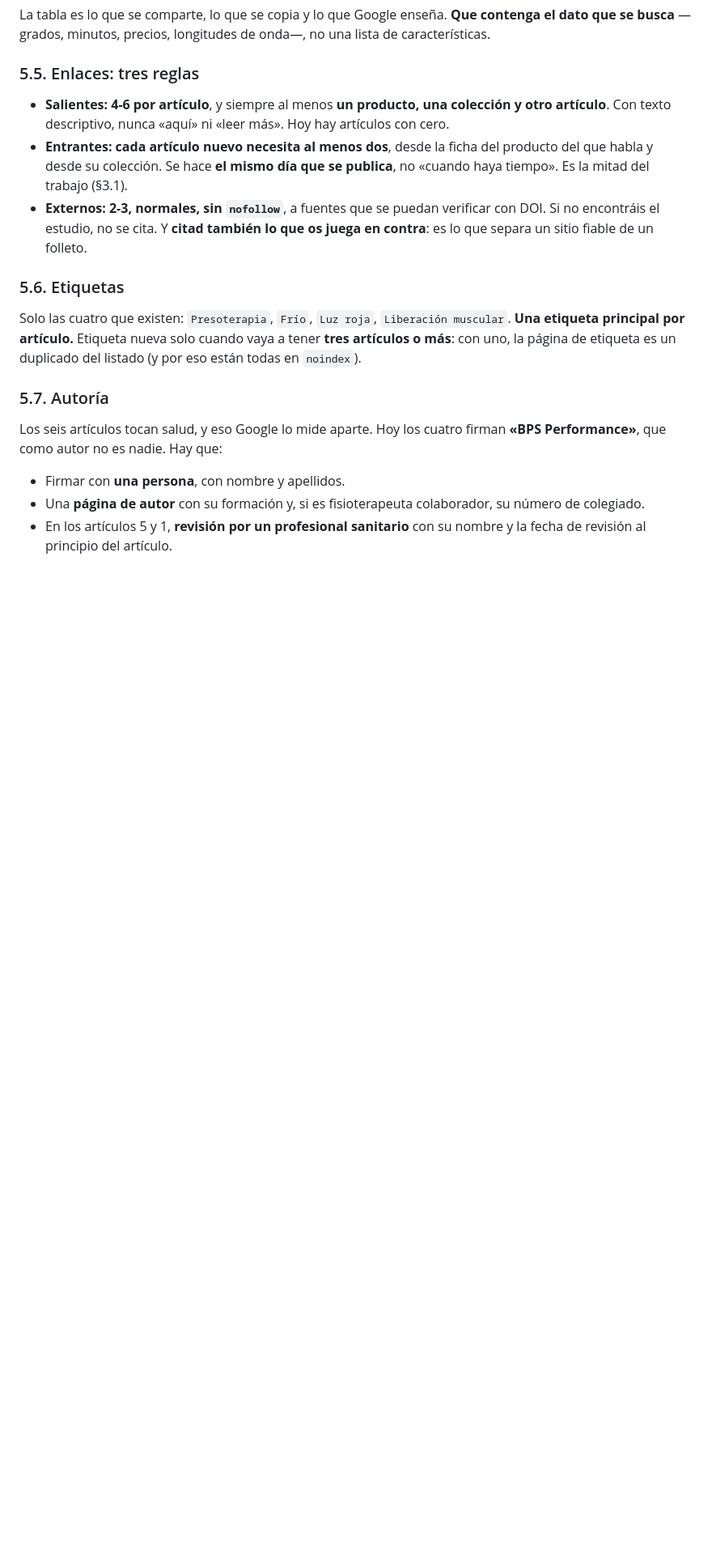
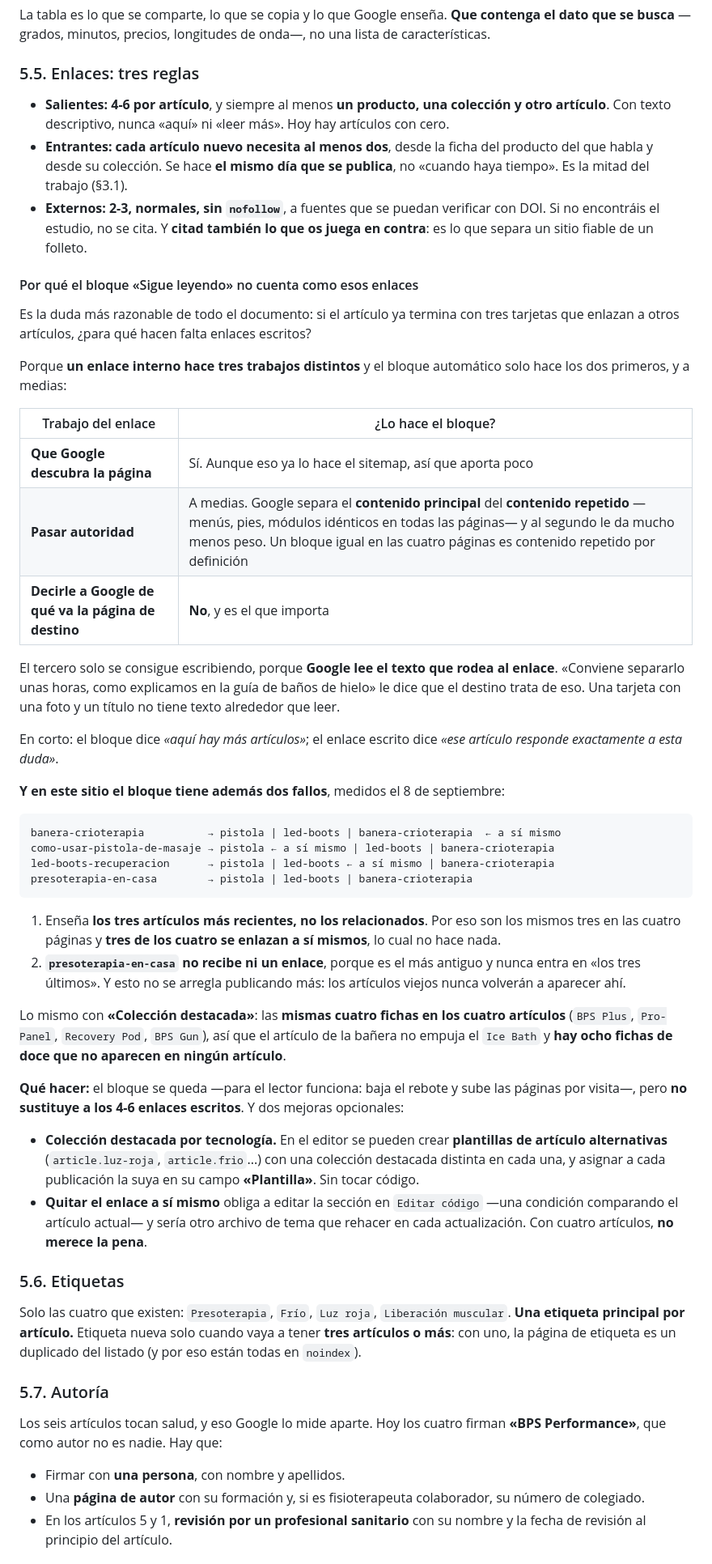
Before and after one commit to robertomarotoromeroav-lang/Web-bps, a Markdown page: shopify/ARTICULOS-1-3.md, the part around the change. Shown at 81% size. GitHub-like rendering; blank space fills up the shorter version.

Commit message:
Por que el bloque «Sigue leyendo» no sustituye a los enlaces escritos
Duda razonable: si el articulo ya termina con tres tarjetas a otros
articulos, para que hacen falta enlaces en el texto. Queda explicado con
los tres trabajos que hace un enlace interno y cual de ellos solo se
consigue escribiendo, porque Google lee el texto que rodea al enlace.

Y dos fallos medidos de los bloques automaticos: «Sigue leyendo» ensena
los tres articulos mas recientes en vez de los relacionados, asi que son
los mismos tres en las cuatro paginas, tres se enlazan a si mismos y
presoterapia-en-casa no recibe ninguno; y «Coleccion destacada» repite
las mismas cuatro fichas, con lo que ocho de las doce no aparecen en
ningun articulo.

Co-Authored-By: Claude Opus 5 <noreply@anthropic.com>
Claude-Session: https://claude.ai/code/session_01XqE5rXxeeYhQx8EBdBLUQ8

````diff
--- a/shopify/ARTICULOS-1-3.md
+++ b/shopify/ARTICULOS-1-3.md
@@ -599,6 +599,61 @@ no una lista de características.
   con DOI. Si no encontráis el estudio, no se cita. Y **citad también lo que os
   juega en contra**: es lo que separa un sitio fiable de un folleto.
 
+#### Por qué el bloque «Sigue leyendo» no cuenta como esos enlaces
+
+Es la duda más razonable de todo el documento: si el artículo ya termina con tres
+tarjetas que enlazan a otros artículos, ¿para qué hacen falta enlaces escritos?
+
+Porque **un enlace interno hace tres trabajos distintos** y el bloque automático
+solo hace los dos primeros, y a medias:
+
+| Trabajo del enlace | ¿Lo hace el bloque? |
+|---|---|
+| **Que Google descubra la página** | Sí. Aunque eso ya lo hace el sitemap, así que aporta poco |
+| **Pasar autoridad** | A medias. Google separa el **contenido principal** del **contenido repetido** —menús, pies, módulos idénticos en todas las páginas— y al segundo le da mucho menos peso. Un bloque igual en las cuatro páginas es contenido repetido por definición |
+| **Decirle a Google de qué va la página de destino** | **No**, y es el que importa |
+
+El tercero solo se consigue escribiendo, porque **Google lee el texto que rodea
+al enlace**. «Conviene separarlo unas horas, como explicamos en la guía de baños
+de hielo» le dice que el destino trata de eso. Una tarjeta con una foto y un
+título no tiene texto alrededor que leer.
+
+En corto: el bloque dice *«aquí hay más artículos»*; el enlace escrito dice *«ese
+artículo responde exactamente a esta duda»*.
+
+**Y en este sitio el bloque tiene además dos fallos**, medidos el 8 de septiembre:
+
+```
+banera-crioterapia          → pistola | led-boots | banera-crioterapia  ← a sí mismo
+como-usar-pistola-de-masaje → pistola ← a sí mismo | led-boots | banera-crioterapia
+led-boots-recuperacion      → pistola | led-boots ← a sí mismo | banera-crioterapia
+presoterapia-en-casa        → pistola | led-boots | banera-crioterapia
+```
+
+1. Enseña **los tres artículos más recientes, no los relacionados**. Por eso son
+   los mismos tres en las cuatro páginas y **tres de los cuatro se enlazan a sí
+   mismos**, lo cual no hace nada.
+2. **`presoterapia-en-casa` no recibe ni un enlace**, porque es el más antiguo y
+   nunca entra en «los tres últimos». Y esto no se arregla publicando más: los
+   artículos viejos nunca volverán a aparecer ahí.
+
+Lo mismo con **«Colección destacada»**: las **mismas cuatro fichas en los cuatro
+artículos** (`BPS Plus`, `Pro-Panel`, `Recovery Pod`, `BPS Gun`), así que el
+artículo de la bañera no empuja el `Ice Bath` y **hay ocho fichas de doce que no
+aparecen en ningún artículo**.
+
+**Qué hacer:** el bloque se queda —para el lector funciona: baja el rebote y sube
+las páginas por visita—, pero **no sustituye a los 4-6 enlaces escritos**. Y dos
+mejoras opcionales:
+
+- **Colección destacada por tecnología.** En el editor se pueden crear
+  **plantillas de artículo alternativas** (`article.luz-roja`, `article.frio`...)
+  con una colección destacada distinta en cada una, y asignar a cada publicación
+  la suya en su campo **«Plantilla»**. Sin tocar código.
+- **Quitar el enlace a sí mismo** obliga a editar la sección en `Editar código`
+  —una condición comparando el artículo actual— y sería otro archivo de tema que
+  rehacer en cada actualización. Con cuatro artículos, **no merece la pena**.
+
 ### 5.6. Etiquetas
 
 Solo las cuatro que existen: `Presoterapia`, `Frío`, `Luz roja`, `Liberación
````
Also changed, not shown: shopify/SEO.md (+13 -4 lines).
